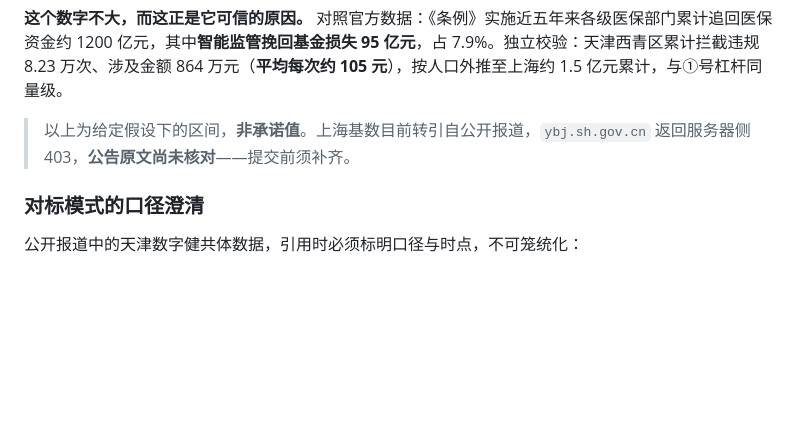
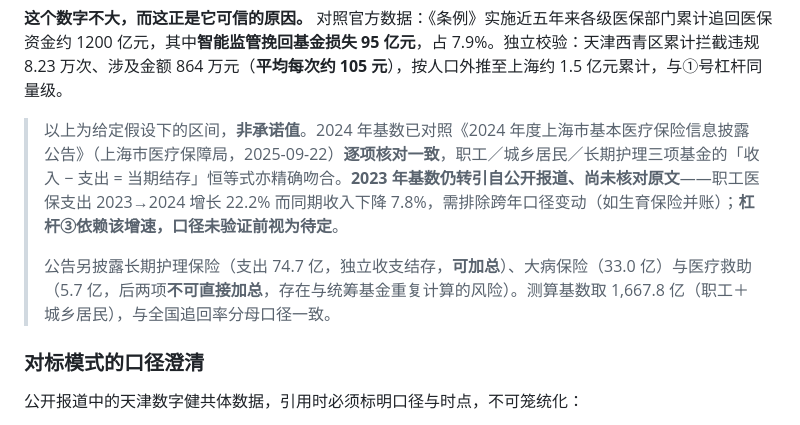
Before and after one commit to zhu-algorithm/cgt-clinical-llm, a Markdown page: README.md, the part around the change. Rendered like a GitHub page; blank space fills up the shorter version.

Commit message:
Verify 2024 Shanghai figures against official disclosure; narrow caveat to 2023 scope consistency

```diff
--- a/README.md
+++ b/README.md
@@ -160,7 +160,9 @@ FDA、EMA、NMPA 三家官网**均拦截自动化采集**（FDA 返回 404；EMA
 
 **这个数字不大，而这正是它可信的原因。** 对照官方数据：《条例》实施近五年来各级医保部门累计追回医保资金约 1200 亿元，其中**智能监管挽回基金损失 95 亿元**，占 7.9%。独立校验：天津西青区累计拦截违规 8.23 万次、涉及金额 864 万元（**平均每次约 105 元**），按人口外推至上海约 1.5 亿元累计，与①号杠杆同量级。
 
-> 以上为给定假设下的区间，**非承诺值**。上海基数目前转引自公开报道，`ybj.sh.gov.cn` 返回服务器侧 403，**公告原文尚未核对**——提交前须补齐。
+> 以上为给定假设下的区间，**非承诺值**。2024 年基数已对照《2024 年度上海市基本医疗保险信息披露公告》（上海市医疗保障局，2025-09-22）**逐项核对一致**，职工／城乡居民／长期护理三项基金的「收入 − 支出 = 当期结存」恒等式亦精确吻合。**2023 年基数仍转引自公开报道、尚未核对原文**——职工医保支出 2023→2024 增长 22.2% 而同期收入下降 7.8%，需排除跨年口径变动（如生育保险并账）；**杠杆③依赖该增速，口径未验证前视为待定**。
+>
+> 公告另披露长期护理保险（支出 74.7 亿，独立收支结存，**可加总**）、大病保险（33.0 亿）与医疗救助（5.7 亿，后两项**不可直接加总**，存在与统筹基金重复计算的风险）。测算基数取 1,667.8 亿（职工＋城乡居民），与全国追回率分母口径一致。
 
 ### 对标模式的口径澄清
 
```
